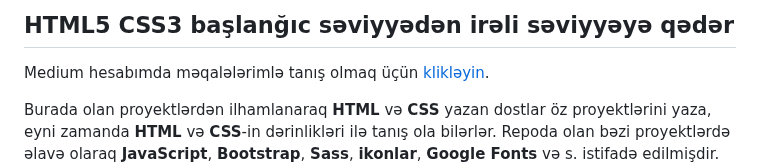
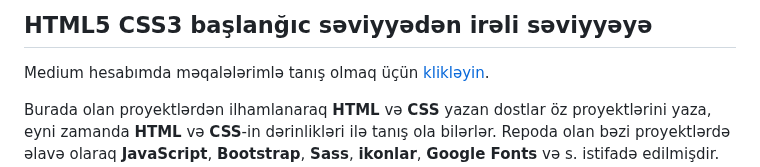
Before and after one commit to rasuljangirli/HTML5CSS3PraticForBeginnersAndAdvanced, a Markdown page: README.md, the part around the change. Rendered like a GitHub page.

```diff
--- a/README.md
+++ b/README.md
@@ -1,4 +1,4 @@
-## HTML5 CSS3 başlanğıc səviyyədən irəli səviyyəyə qədər
+## HTML5 CSS3 başlanğıc səviyyədən irəli səviyyəyə
 Medium hesabımda məqalələrimlə tanış olmaq üçün [klikləyin](https://medium.com/@rasuljangirli).
 
 Burada olan proyektlərdən ilhamlanaraq **HTML** və **CSS** yazan dostlar öz proyektlərini yaza, eyni zamanda **HTML** və **CSS**-in dərinlikləri ilə tanış ola bilərlər. Repoda olan bəzi proyektlərdə əlavə olaraq **JavaScript**, **Bootstrap**, **Sass**, **ikonlar**, **Google Fonts** və s. istifadə edilmişdir. Bu repoda sadəcə **HTML** **CSS** və onlara yaxın texnologiyalar istifadə edildiyi üçün kopyala yapışdır məntiqindən istifadə edilmişdir. Təbii ki gündəlik həyatda iş mühitində bu yol müsbət deyil. Lakin öyrənmə prosesində və ya statik olan veb saytlar üçün kopyala yapışdır məntiqi uyğundur. Çünki bir data alış verişi olmadığı üçün səhivələrin statik olmasında problem yoxdur. Əlbətdə dinamik səhivələrlə daha çox çalışılır lakin qeyd etdiyim kimi öyrənmə prosesində bunu çoxda düşünməyə gərək yoxdur. Önəmli olan bu texnologiyalardan istifadə edərək müəyyən kodlar yaza bilməkdir.
```
